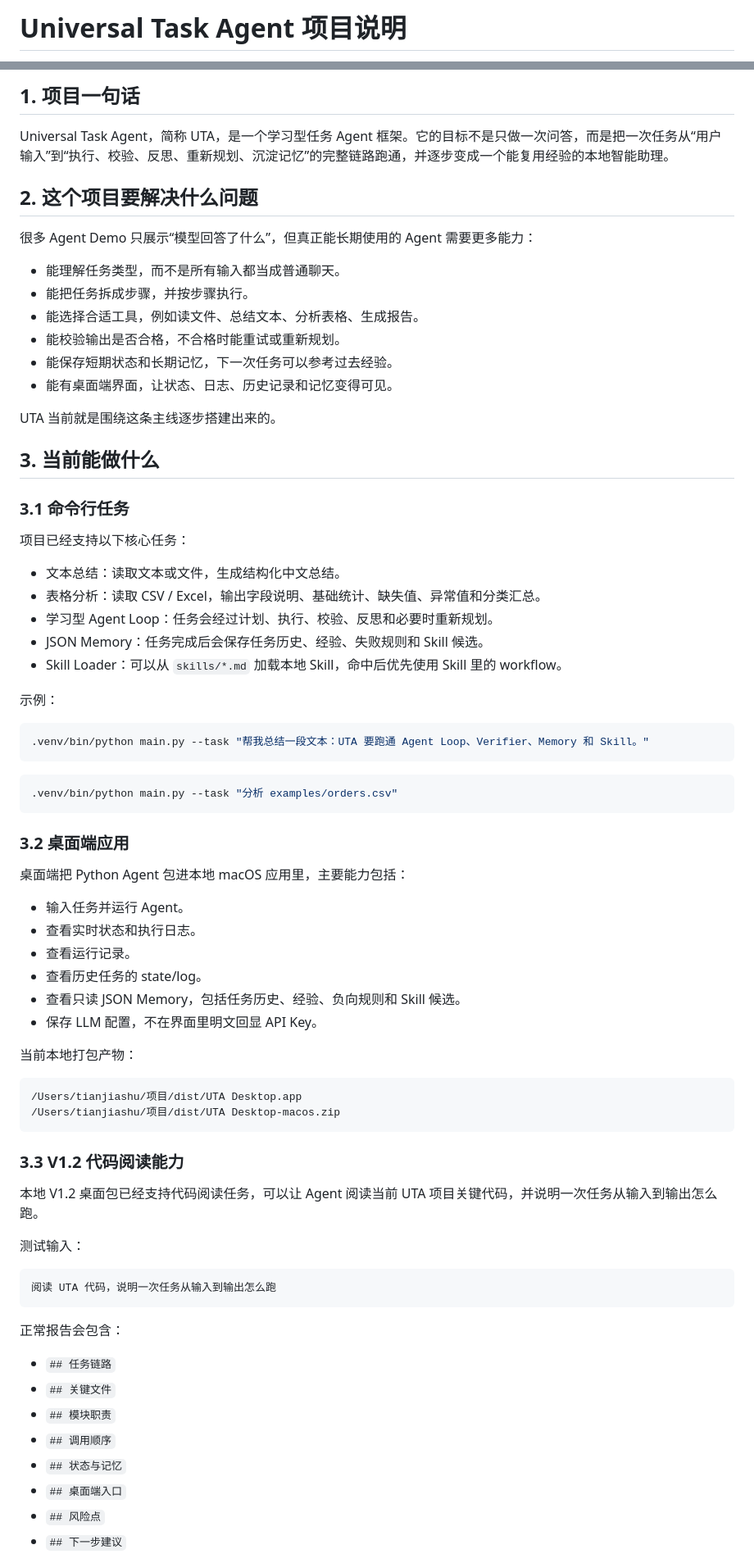
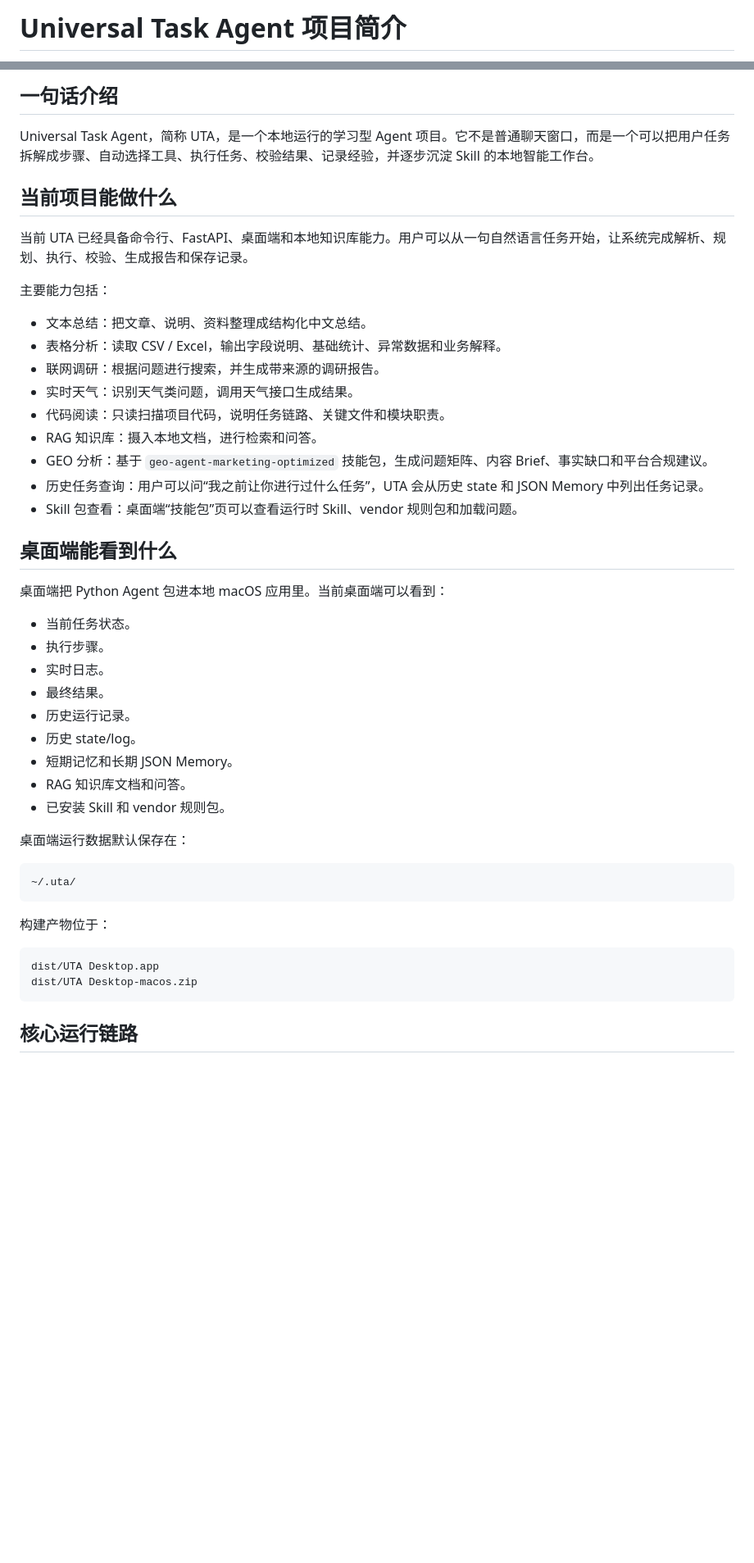
Before and after one commit to yishutian37-commits/universal-task-agent, a Markdown page: docs/project-overview.md, 2 parts joined by grey strips. Shown at 82% size. Drawn GitHub-style; blank space fills up the shorter version.

````diff
--- a/docs/project-overview.md
+++ b/docs/project-overview.md
@@ -1,2 +1,2 @@
-# Universal Task Agent 项目说明
+# Universal Task Agent 项目简介
 
@@ -4,79 +4,50 @@
 
-## 1. 项目一句话
+## 一句话介绍
 
-Universal Task Agent，简称 UTA，是一个学习型任务 Agent 框架。它的目标不是只做一次问答，而是把一次任务从“用户输入”到“执行、校验、反思、重新规划、沉淀记忆”的完整链路跑通，并逐步变成一个能复用经验的本地智能助理。
+Universal Task Agent，简称 UTA，是一个本地运行的学习型 Agent 项目。它不是普通聊天窗口，而是一个可以把用户任务拆解成步骤、自动选择工具、执行任务、校验结果、记录经验，并逐步沉淀 Skill 的本地智能工作台。
 
-## 2. 这个项目要解决什么问题
+## 当前项目能做什么
 
-很多 Agent Demo 只展示“模型回答了什么”，但真正能长期使用的 Agent 需要更多能力：
+当前 UTA 已经具备命令行、FastAPI、桌面端和本地知识库能力。用户可以从一句自然语言任务开始，让系统完成解析、规划、执行、校验、生成报告和保存记录。
 
-- 能理解任务类型，而不是所有输入都当成普通聊天。
-- 能把任务拆成步骤，并按步骤执行。
-- 能选择合适工具，例如读文件、总结文本、分析表格、生成报告。
-- 能校验输出是否合格，不合格时能重试或重新规划。
-- 能保存短期状态和长期记忆，下一次任务可以参考过去经验。
-- 能有桌面端界面，让状态、日志、历史记录和记忆变得可见。
+主要能力包括：
 
-UTA 当前就是围绕这条主线逐步搭建出来的。
+- 文本总结：把文章、说明、资料整理成结构化中文总结。
+- 表格分析：读取 CSV / Excel，输出字段说明、基础统计、异常数据和业务解释。
+- 联网调研：根据问题进行搜索，并生成带来源的调研报告。
+- 实时天气：识别天气类问题，调用天气接口生成结果。
+- 代码阅读：只读扫描项目代码，说明任务链路、关键文件和模块职责。
+- RAG 知识库：摄入本地文档，进行检索和问答。
+- GEO 分析：基于 `geo-agent-marketing-optimized` 技能包，生成问题矩阵、内容 Brief、事实缺口和平台合规建议。
+- 历史任务查询：用户可以问“我之前让你进行过什么任务”，UTA 会从历史 state 和 JSON Memory 中列出任务记录。
+- Skill 包查看：桌面端“技能包”页可以查看运行时 Skill、vendor 规则包和加载问题。
 
-## 3. 当前能做什么
+## 桌面端能看到什么
 
-### 3.1 命令行任务
+桌面端把 Python Agent 包进本地 macOS 应用里。当前桌面端可以看到：
 
-项目已经支持以下核心任务：
+- 当前任务状态。
+- 执行步骤。
+- 实时日志。
+- 最终结果。
+- 历史运行记录。
+- 历史 state/log。
+- 短期记忆和长期 JSON Memory。
+- RAG 知识库文档和问答。
+- 已安装 Skill 和 vendor 规则包。
 
-- 文本总结：读取文本或文件，生成结构化中文总结。
-- 表格分析：读取 CSV / Excel，输出字段说明、基础统计、缺失值、异常值和分类汇总。
-- 学习型 Agent Loop：任务会经过计划、执行、校验、反思和必要时重新规划。
-- JSON Memory：任务完成后会保存任务历史、经验、失败规则和 Skill 候选。
-- Skill Loader：可以从 `skills/*.md` 加载本地 Skill，命中后优先使用 Skill 里的 workflow。
+桌面端运行数据默认保存在：
 
-示例：
-
-```bash
-.venv/bin/python main.py --task "帮我总结一段文本：UTA 要跑通 Agent Loop、Verifier、Memory 和 Skill。"
+```text
+~/.uta/
 ```
 
-```bash
-.venv/bin/python main.py --task "分析 examples/orders.csv"
+构建产物位于：
+
+```text
+dist/UTA Desktop.app
+dist/UTA Desktop-macos.zip
 ```
 
-### 3.2 桌面端应用
+## 核心运行链路
 
-桌面端把 Python Agent 包进本地 macOS 应用里，主要能力包括：
-
-- 输入任务并运行 Agent。
-- 查看实时状态和执行日志。
-- 查看运行记录。
-- 查看历史任务的 state/log。
-- 查看只读 JSON Memory，包括任务历史、经验、负向规则和 Skill 候选。
-- 保存 LLM 配置，不在界面里明文回显 API Key。
-
-当前本地打包产物：
-
-```text
-/Users/tianjiashu/项目/dist/UTA Desktop.app
-/Users/tianjiashu/项目/dist/UTA Desktop-macos.zip
-```
-
-### 3.3 V1.2 代码阅读能力
-
-本地 V1.2 桌面包已经支持代码阅读任务，可以让 Agent 阅读当前 UTA 项目关键代码，并说明一次任务从输入到输出怎么跑。
-
-测试输入：
-
-```text
-阅读 UTA 代码，说明一次任务从输入到输出怎么跑
-```
-
-正常报告会包含：
-
-- `## 任务链路`
-- `## 关键文件`
-- `## 模块职责`
-- `## 调用顺序`
-- `## 状态与记忆`
-- `## 桌面端入口`
-- `## 风险点`
-- `## 下一步建议`
-
````
Also changed, not shown: other parts of docs/project-overview.md (+76 -195 lines), README.md (+2 -0 lines).
